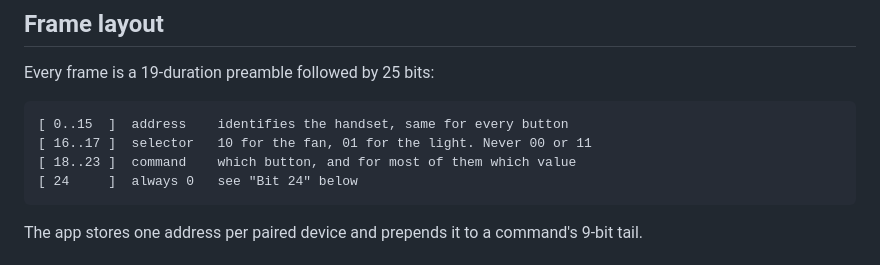
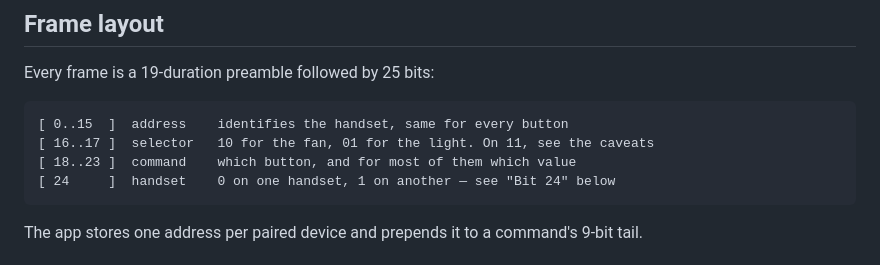
Before and after one commit to jbothe/homey-app-lucci-air, a Markdown page: RF_PROTOCOL.md, the part around one of its changes. Drawn GitHub-style.

````diff
--- a/RF_PROTOCOL.md
+++ b/RF_PROTOCOL.md
@@ -19,9 +19,9 @@ Every frame is a 19-duration preamble followed by 25 bits:
 
 ```
 [ 0..15  ]  address    identifies the handset, same for every button
-[ 16..17 ]  selector   10 for the fan, 01 for the light. Never 00 or 11
+[ 16..17 ]  selector   10 for the fan, 01 for the light. On 11, see the caveats
 [ 18..23 ]  command    which button, and for most of them which value
-[ 24     ]  always 0   see "Bit 24" below
+[ 24     ]  handset    0 on one handset, 1 on another — see "Bit 24" below
 ```
 
 The app stores one address per paired device and prepends it to a command's 9-bit tail.
````
Also changed, not shown: other parts of RF_PROTOCOL.md (+43 -21 lines), APP_PLAN.md (+3 -1 lines), README.md (+8 -7 lines).
